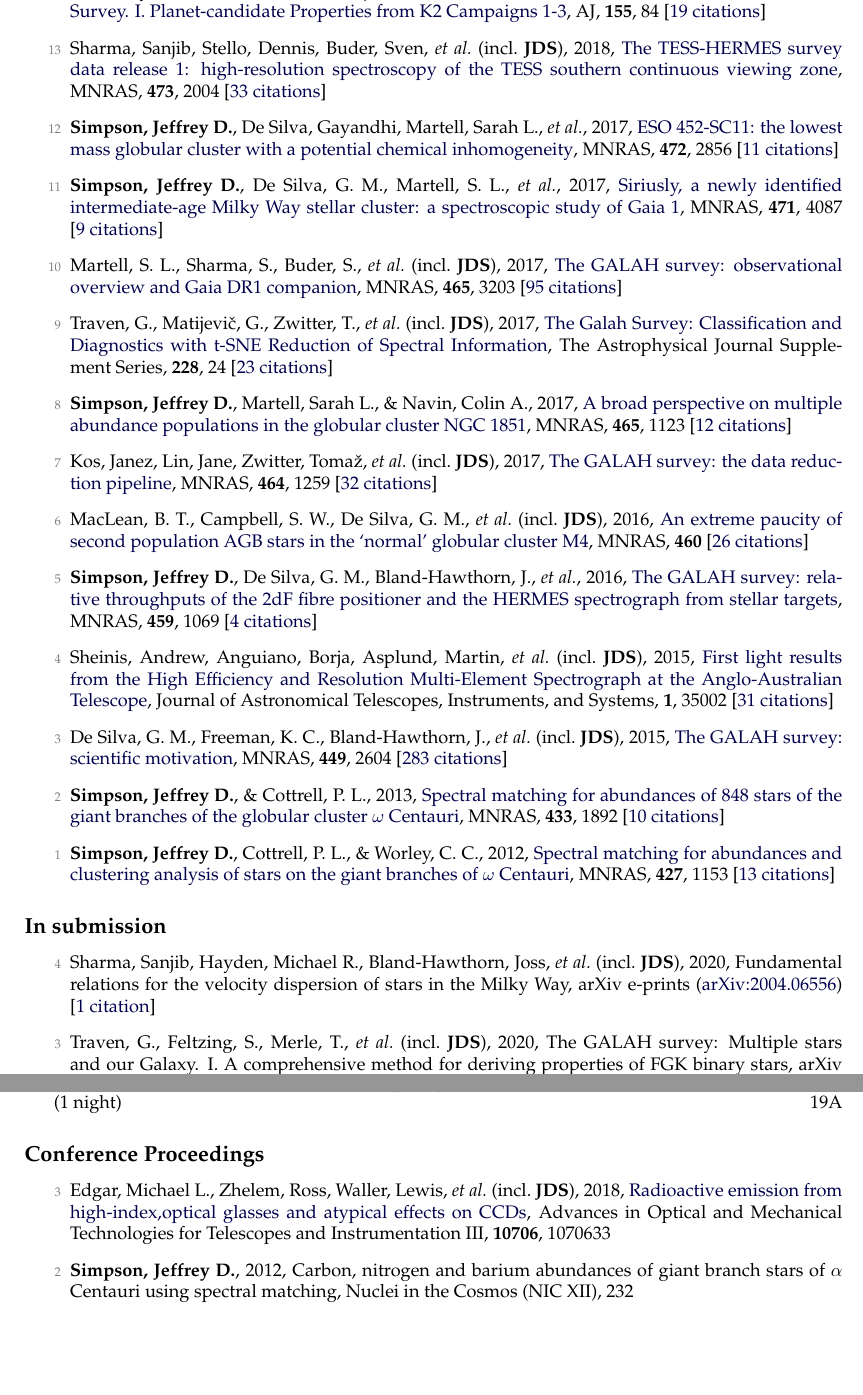
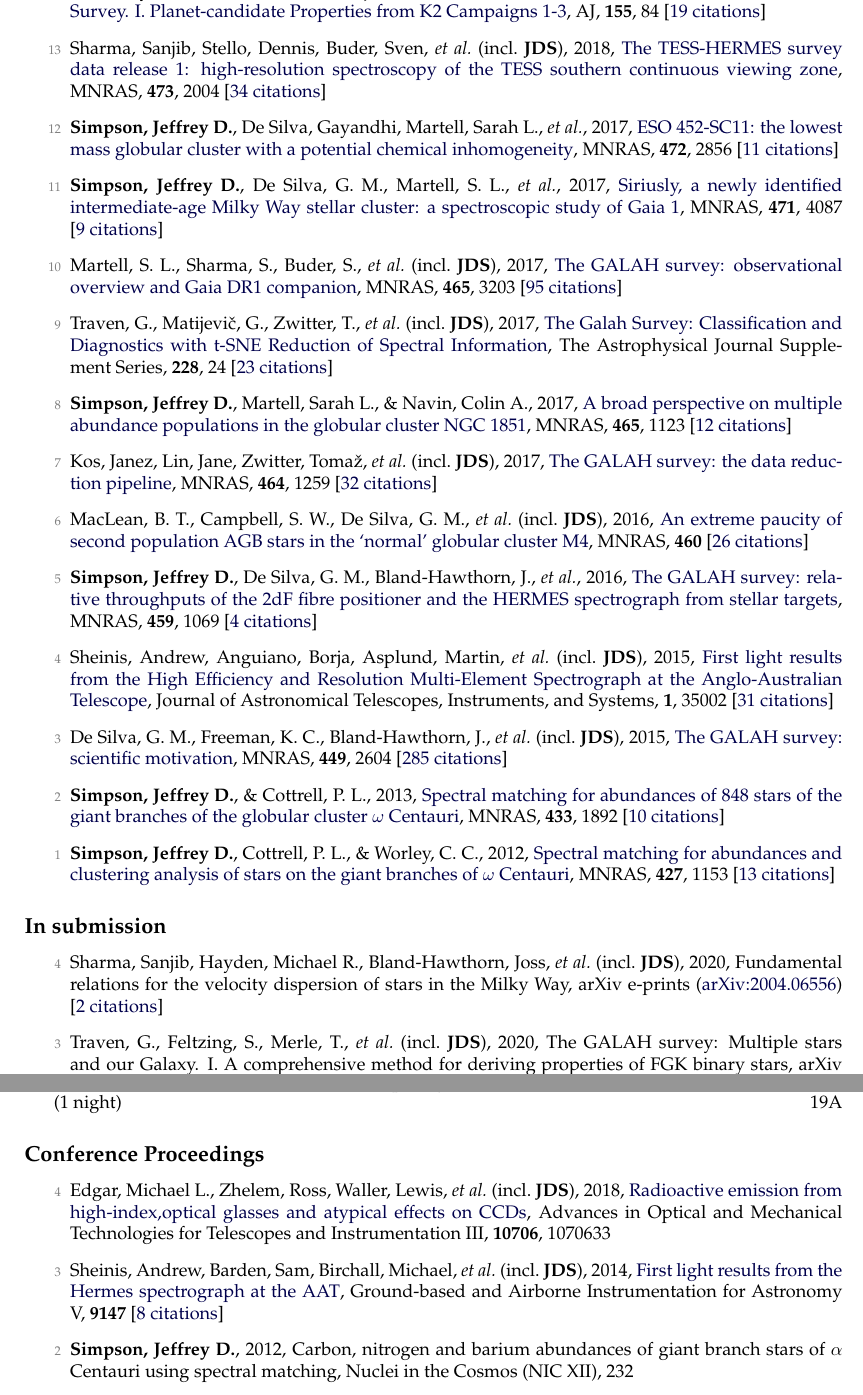
Before and after one commit to jeffreysimpson/new-cv, a LaTeX CV (tex_files/cv.tex, which reads tex_files/pubs_inproceedings.tex, tex_files/pubs_ref.tex, tex_files/pubs_unref.tex): two parts of pages 3 and 4 of 6, joined at a grey line, cut so that both start at the same text, the shorter picture padded with empty space. Compiled offline with pdfLaTeX.

Commit message:
citation updates

```diff
--- a/tex_files/pubs_inproceedings.tex
+++ b/tex_files/pubs_inproceedings.tex
@@ -1,4 +1,6 @@
-\item[{\color{numcolor}\scriptsize3}] Edgar, Michael L., Zhelem, Ross, Waller, Lewis, \etal\ (incl.\ \textbf{JDS}), 2018, \doi{10.1117/12.2307305}{Radioactive emission from high-index,optical glasses and atypical effects on CCDs}, Advances in Optical and Mechanical Technologies for Telescopes and Instrumentation III, \textbf{10706}, 1070633
+\item[{\color{numcolor}\scriptsize4}] Edgar, Michael L., Zhelem, Ross, Waller, Lewis, \etal\ (incl.\ \textbf{JDS}), 2018, \doi{10.1117/12.2307305}{Radioactive emission from high-index,optical glasses and atypical effects on CCDs}, Advances in Optical and Mechanical Technologies for Telescopes and Instrumentation III, \textbf{10706}, 1070633
+
+\item[{\color{numcolor}\scriptsize3}] Sheinis, Andrew, Barden, Sam, Birchall, Michael, \etal\ (incl.\ \textbf{JDS}), 2014, \doi{10.1117/12.2055595}{First light results from the Hermes spectrograph at the AAT}, Ground-based and Airborne Instrumentation for Astronomy V, \textbf{9147} [\href{https://ui.adsabs.harvard.edu/#abs/2014SPIE.9147E..0YS}{8~citations}]
 
 \item[{\color{numcolor}\scriptsize2}] \textbf{Simpson, Jeffrey D.}, 2012, Carbon, nitrogen and barium abundances of giant branch stars of {\ensuremath{\alpha}} Centauri using spectral matching, Nuclei in the Cosmos (NIC XII), 232
 
--- a/tex_files/pubs_ref.tex
+++ b/tex_files/pubs_ref.tex
@@ -56,7 +56,7 @@
 
 \item[{\color{numcolor}\scriptsize14}] Wittenmyer, Robert A., Sharma, Sanjib, Stello, Dennis, \etal\ (incl.\ \textbf{JDS}), 2018, \doi{10.3847/1538-3881/aaa3e4}{The K2-HERMES Survey. I. Planet-candidate Properties from K2 Campaigns 1-3}, \aj, \textbf{155}, 84 [\href{https://ui.adsabs.harvard.edu/#abs/2018AJ....155...84W}{19~citations}]
 
-\item[{\color{numcolor}\scriptsize13}] Sharma, Sanjib, Stello, Dennis, Buder, Sven, \etal\ (incl.\ \textbf{JDS}), 2018, \doi{10.1093/mnras/stx2582}{The TESS-HERMES survey data release 1: high-resolution spectroscopy of the TESS southern continuous viewing zone}, \mnras, \textbf{473}, 2004 [\href{https://ui.adsabs.harvard.edu/#abs/2018MNRAS.473.2004S}{33~citations}]
+\item[{\color{numcolor}\scriptsize13}] Sharma, Sanjib, Stello, Dennis, Buder, Sven, \etal\ (incl.\ \textbf{JDS}), 2018, \doi{10.1093/mnras/stx2582}{The TESS-HERMES survey data release 1: high-resolution spectroscopy of the TESS southern continuous viewing zone}, \mnras, \textbf{473}, 2004 [\href{https://ui.adsabs.harvard.edu/#abs/2018MNRAS.473.2004S}{34~citations}]
 
 \item[{\color{numcolor}\scriptsize12}] \textbf{Simpson, Jeffrey D.}, De Silva, Gayandhi, Martell, Sarah L., \etal, 2017, \doi{10.1093/mnras/stx2174}{ESO 452-SC11: the lowest mass globular cluster with a potential chemical inhomogeneity}, \mnras, \textbf{472}, 2856 [\href{https://ui.adsabs.harvard.edu/#abs/2017MNRAS.472.2856S}{11~citations}]
 
@@ -76,7 +76,7 @@
 
 \item[{\color{numcolor}\scriptsize4}] Sheinis, Andrew, Anguiano, Borja, Asplund, Martin, \etal\ (incl.\ \textbf{JDS}), 2015, \doi{10.1117/1.JATIS.1.3.035002}{First light results from the High Efficiency and Resolution Multi-Element Spectrograph at the Anglo-Australian Telescope}, Journal of Astronomical Telescopes, Instruments, and Systems, \textbf{1}, 35002 [\href{https://ui.adsabs.harvard.edu/#abs/2015JATIS...1c5002S}{31~citations}]
 
-\item[{\color{numcolor}\scriptsize3}] De Silva, G. M., Freeman, K. C., Bland-Hawthorn, J., \etal\ (incl.\ \textbf{JDS}), 2015, \doi{10.1093/mnras/stv327}{The GALAH survey: scientific motivation}, \mnras, \textbf{449}, 2604 [\href{https://ui.adsabs.harvard.edu/#abs/2015MNRAS.449.2604D}{283~citations}]
+\item[{\color{numcolor}\scriptsize3}] De Silva, G. M., Freeman, K. C., Bland-Hawthorn, J., \etal\ (incl.\ \textbf{JDS}), 2015, \doi{10.1093/mnras/stv327}{The GALAH survey: scientific motivation}, \mnras, \textbf{449}, 2604 [\href{https://ui.adsabs.harvard.edu/#abs/2015MNRAS.449.2604D}{285~citations}]
 
 \item[{\color{numcolor}\scriptsize2}] \textbf{Simpson, Jeffrey D.}, \& Cottrell, P. L., 2013, \doi{10.1093/mnras/stt857}{Spectral matching for abundances of 848 stars of the giant branches of the globular cluster {\ensuremath{\omega}} Centauri}, \mnras, \textbf{433}, 1892 [\href{https://ui.adsabs.harvard.edu/#abs/2013MNRAS.433.1892S}{10~citations}]
 
--- a/tex_files/pubs_unref.tex
+++ b/tex_files/pubs_unref.tex
@@ -1,4 +1,4 @@
-\item[{\color{numcolor}\scriptsize4}] Sharma, Sanjib, Hayden, Michael R., Bland-Hawthorn, Joss, \etal\ (incl.\ \textbf{JDS}), 2020, Fundamental relations for the velocity dispersion of stars in the Milky Way, arXiv e-prints (\arxiv{2004.06556}) [\href{https://ui.adsabs.harvard.edu/#abs/2020arXiv200406556S}{1~citation}]
+\item[{\color{numcolor}\scriptsize4}] Sharma, Sanjib, Hayden, Michael R., Bland-Hawthorn, Joss, \etal\ (incl.\ \textbf{JDS}), 2020, Fundamental relations for the velocity dispersion of stars in the Milky Way, arXiv e-prints (\arxiv{2004.06556}) [\href{https://ui.adsabs.harvard.edu/#abs/2020arXiv200406556S}{2~citations}]
 
 \item[{\color{numcolor}\scriptsize3}] Traven, G., Feltzing, S., Merle, T., \etal\ (incl.\ \textbf{JDS}), 2020, The GALAH survey: Multiple stars and our Galaxy. I. A comprehensive method for deriving properties of FGK binary stars, arXiv e-prints (\arxiv{2005.00014})
 
```
Also changed, not shown: tex_files/pubs_summary.tex (+1 -1 lines), tex_files/pubs_ref.tex (8 more changed lines), 1 other file.
